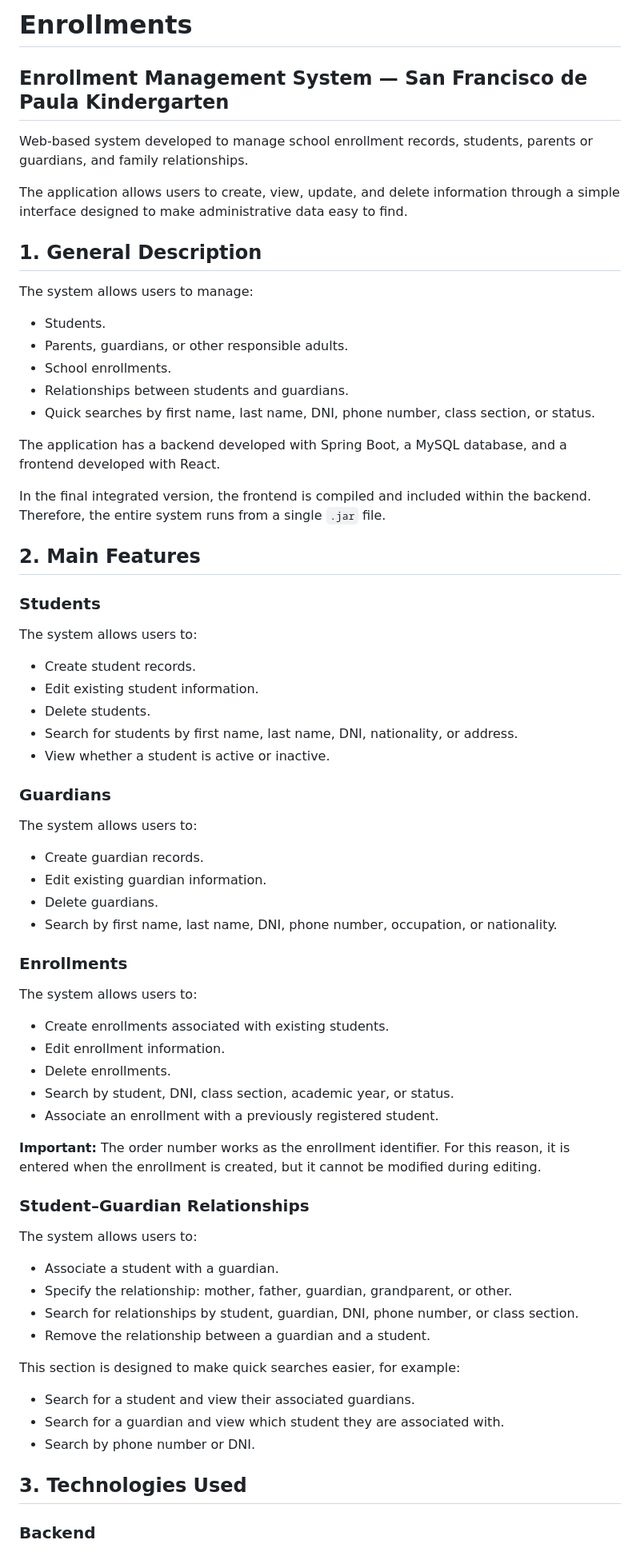
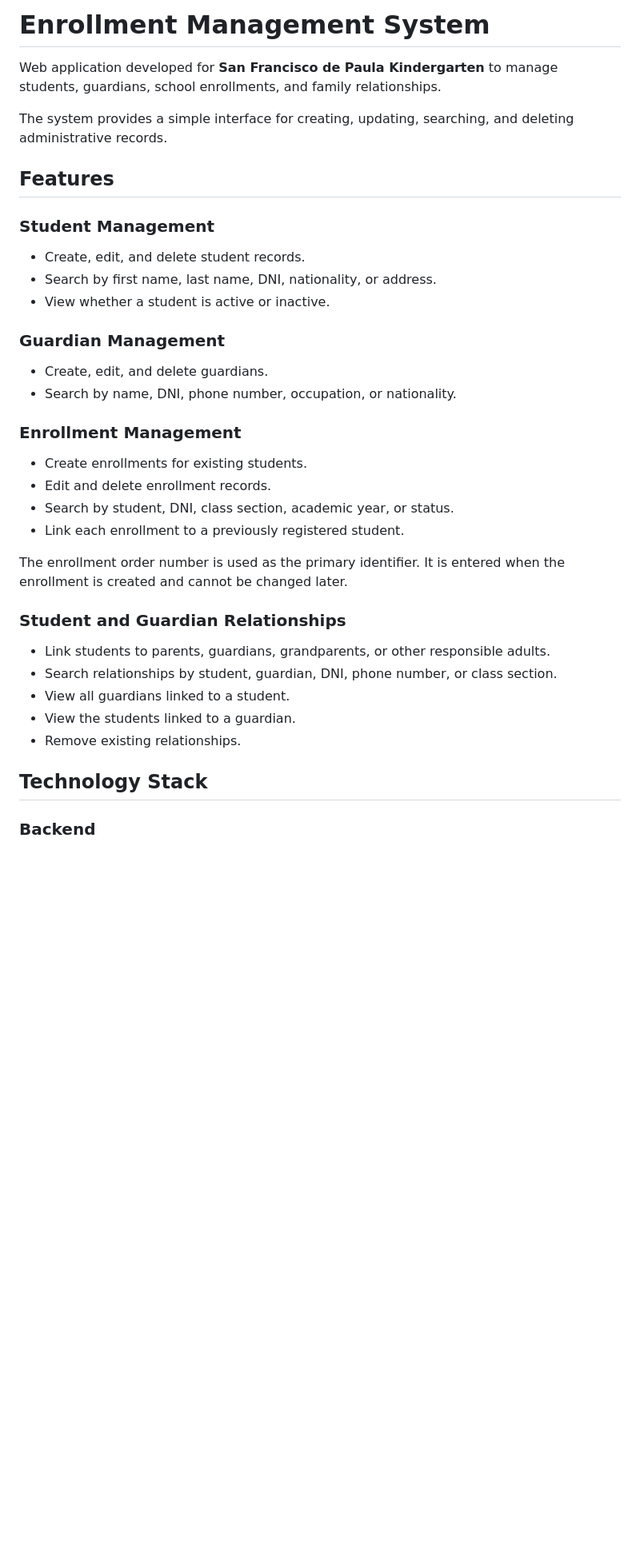
Before and after one commit to jeremiassedeno/Matriculas, a Markdown page: README.md, the part around one of its changes. Shown at 80% size. GitHub-like rendering; blank space fills up the shorter version.

Commit message:
Revise README for Enrollment Management System
Updated README to reflect changes in project structure and features.

```diff
--- a/README.md
+++ b/README.md
@@ -1,74 +1,40 @@
-# Enrollments
+# Enrollment Management System
 
-## Enrollment Management System — San Francisco de Paula Kindergarten
+Web application developed for **San Francisco de Paula Kindergarten** to manage students, guardians, school enrollments, and family relationships.
 
-Web-based system developed to manage school enrollment records, students, parents or guardians, and family relationships.
+The system provides a simple interface for creating, updating, searching, and deleting administrative records.
 
-The application allows users to create, view, update, and delete information through a simple interface designed to make administrative data easy to find.
+## Features
 
-## 1. General Description
+### Student Management
 
-The system allows users to manage:
-
-* Students.
-* Parents, guardians, or other responsible adults.
-* School enrollments.
-* Relationships between students and guardians.
-* Quick searches by first name, last name, DNI, phone number, class section, or status.
-
-The application has a backend developed with Spring Boot, a MySQL database, and a frontend developed with React.
-
-In the final integrated version, the frontend is compiled and included within the backend. Therefore, the entire system runs from a single `.jar` file.
-
-## 2. Main Features
-
-### Students
-
-The system allows users to:
-
-* Create student records.
-* Edit existing student information.
-* Delete students.
-* Search for students by first name, last name, DNI, nationality, or address.
+* Create, edit, and delete student records.
+* Search by first name, last name, DNI, nationality, or address.
 * View whether a student is active or inactive.
 
-### Guardians
+### Guardian Management
 
-The system allows users to:
+* Create, edit, and delete guardians.
+* Search by name, DNI, phone number, occupation, or nationality.
 
-* Create guardian records.
-* Edit existing guardian information.
-* Delete guardians.
-* Search by first name, last name, DNI, phone number, occupation, or nationality.
+### Enrollment Management
 
-### Enrollments
+* Create enrollments for existing students.
+* Edit and delete enrollment records.
+* Search by student, DNI, class section, academic year, or status.
+* Link each enrollment to a previously registered student.
 
-The system allows users to:
+The enrollment order number is used as the primary identifier. It is entered when the enrollment is created and cannot be changed later.
 
-* Create enrollments associated with existing students.
-* Edit enrollment information.
-* Delete enrollments.
-* Search by student, DNI, class section, academic year, or status.
-* Associate an enrollment with a previously registered student.
+### Student and Guardian Relationships
 
-**Important:** The order number works as the enrollment identifier. For this reason, it is entered when the enrollment is created, but it cannot be modified during editing.
+* Link students to parents, guardians, grandparents, or other responsible adults.
+* Search relationships by student, guardian, DNI, phone number, or class section.
+* View all guardians linked to a student.
+* View the students linked to a guardian.
+* Remove existing relationships.
 
-### Student–Guardian Relationships
-
-The system allows users to:
-
-* Associate a student with a guardian.
-* Specify the relationship: mother, father, guardian, grandparent, or other.
-* Search for relationships by student, guardian, DNI, phone number, or class section.
-* Remove the relationship between a guardian and a student.
-
-This section is designed to make quick searches easier, for example:
-
-* Search for a student and view their associated guardians.
-* Search for a guardian and view which student they are associated with.
-* Search by phone number or DNI.
-
-## 3. Technologies Used
+## Technology Stack
 
 ### Backend
 
```
Also changed, not shown: other parts of README.md (+88 -85 lines).
